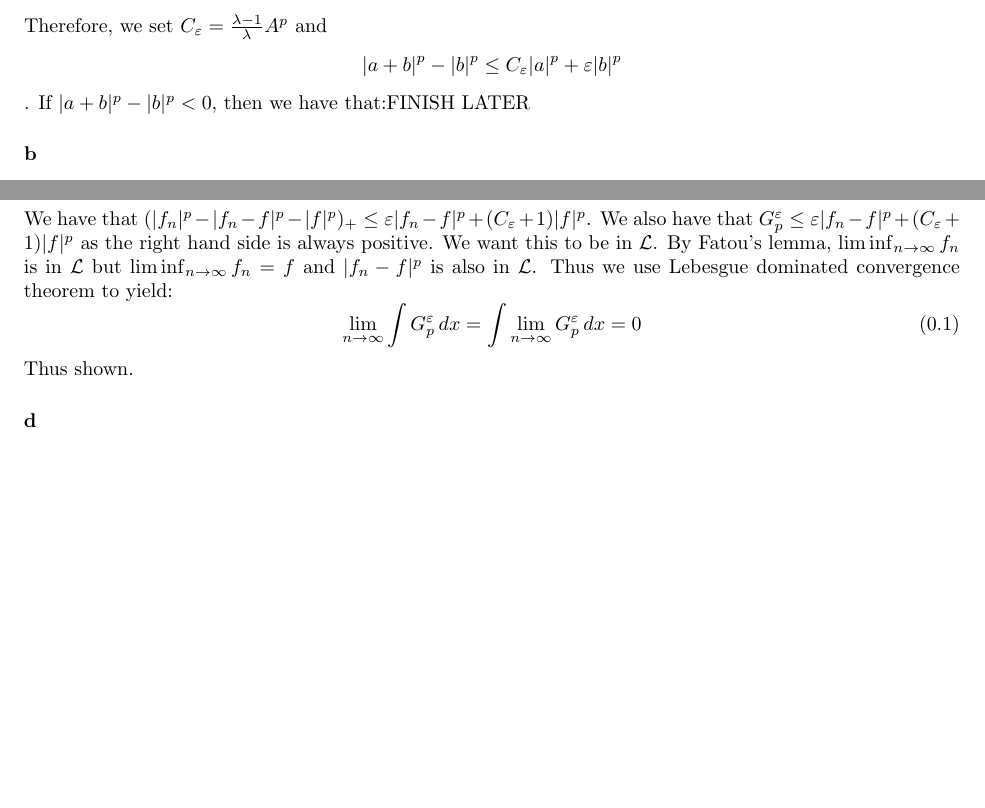
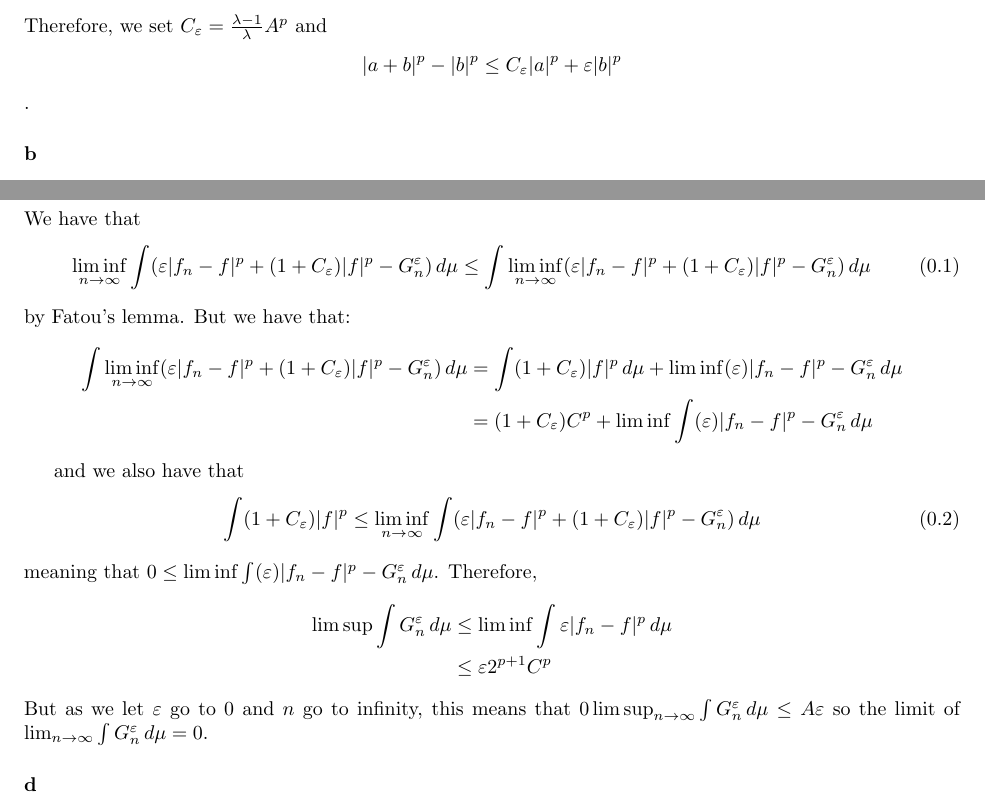
Before and after one commit to ErickLuu/Honours-Project-Notes, a LaTeX problem sheet (Notes/Measure theory/Problem Sheet 1/Assignment 1 Part 4.tex): two parts of pages 1 and 2 of 4, joined at a grey line, cut so that both start at the same text, the shorter picture padded with empty space. Compiled offline with pdfLaTeX.

Commit message:
Fixed up notes

```diff
--- a/Notes/Measure theory/Problem Sheet 1/Assignment 1 Part 4.tex
+++ b/Notes/Measure theory/Problem Sheet 1/Assignment 1 Part 4.tex
@@ -61,7 +61,6 @@ Therefore, we set $C_\varepsilon = \frac{\lambda- 1}{\lambda} A^p $ and
 	| a + b |^p - |b|^p \leq C_\varepsilon |a|^p +
 	\varepsilon|b|^p
 \end{equation*}.
-If $|a + b|^p - |b|^p < 0$, then we have that:FINISH LATER
 
 \subsubsection*{b}
 We have that:
@@ -81,13 +80,31 @@ Therefore we have that:
 \end{align*}
 
 \subsubsection*{c}
- We have that $(|f_n|^p - |f_n - f|^p - |f|^p)_+ \leq \varepsilon |f_n - f|^p +( C_\varepsilon + 1) |f|^p$. We also have that $G^\varepsilon_p \leq \varepsilon |f_n - f|^p +( C_\varepsilon + 1) |f|^p$ as the right hand side is always positive. We want this to be in $\mathcal{L}$. By Fatou's lemma, $\liminf_{n \rightarrow \infty} f_n$ is in $\mathcal{L}$ but $\liminf_{n \rightarrow \infty} f_n = f$ and $|f_n - f|^p$ is also in $\mathcal{L}$. Thus we use Lebesgue dominated convergence theorem to yield:
- \begin{equation}
- 	\lim_{n \rightarrow \infty} \int  G^\varepsilon_p \, dx = \int \lim_{n \rightarrow \infty} G^\varepsilon_p \, dx = 0
- \end{equation}
- Thus shown.
+We have that \begin{equation}
+	\liminf_{n \rightarrow \infty} \int (\varepsilon |f_n - f|^p + (1 + C_\varepsilon)|f|^p - G_n^\varepsilon) \, d\mu \leq \int \liminf_{n \rightarrow \infty} (\varepsilon |f_n - f|^p + (1 + C_\varepsilon)|f|^p -  G_n^\varepsilon) \, d\mu
+\end{equation} by Fatou's lemma. But we have that:
+\begin{align*}
+	 \int \liminf_{n \rightarrow \infty} (\varepsilon |f_n - f|^p + (1 + C_\varepsilon)|f|^p -  G_n^\varepsilon) \, d\mu
+	 &=
+	 \int (1 + C_\varepsilon)|f|^p \, d\mu + \liminf (\varepsilon)|f_n - f|^p - G_n^\varepsilon \, d\mu\\
+	 &= (1 + C_\varepsilon) C^p + \liminf \int (\varepsilon)|f_n - f|^p - G_n^\varepsilon \, d\mu
+\end{align*}
+
+and we also have that
+\begin{equation}
+	\int (1 + C_\varepsilon)|f|^p \leq	\liminf_{n \rightarrow \infty} \int (\varepsilon |f_n - f|^p + (1 + C_\varepsilon)|f|^p - G_n^\varepsilon) \, d\mu
+\end{equation}
+meaning that
+$0 \leq \liminf \int (\varepsilon)|f_n - f|^p - G_n^\varepsilon \, d\mu$.
+Therefore,
+\begin{align*}
+	\limsup \int G_n^\varepsilon \, d\mu &\leq \liminf \int\varepsilon|f_n - f|^p \, d\mu\\
+	 &\leq \varepsilon 2^{p + 1} C^p
+\end{align*}
+But as we let $\varepsilon$ go to 0 and $n$ go to infinity, this means that $0 \limsup_{n \rightarrow \infty} \int G_n^\varepsilon \, d\mu \leq A \varepsilon$ so the limit of $\lim_{n \rightarrow \infty} \int G_n^\varepsilon \, d\mu = 0$.
+
 \subsubsection*{d}
-Let $H^\varepsilon_p = (|f_n|^p - |f_n - f|^p - |f|^p)_-$. We have that $H^\varepsilon_p \leq |f_n - f|^p +( C_\varepsilon + 1) |f|^p$ for the same reason as $G^\varepsilon_p$ above, so we have that $\int \lim_{n \rightarrow \infty} H^\varepsilon_p \, dx = 0$ for the same reason. Then we have that $\lim_{n \rightarrow \infty}\int | |f_n|^p - |f_n - f|^p - |f|^p | \, dx = \lim_{n \rightarrow \infty} \int G^\varepsilon_p + H^\varepsilon_p \, dx = 0$. Thus shown.
+Let $H^\varepsilon_n = (|f_n|^p - |f_n - f|^p - |f|^p)_-$. We have that $H^\varepsilon_n \leq |f_n - f|^p +( C_\varepsilon + 1) |f|^p$ for the same reason as $G^\varepsilon_n$ above, so we have that $\int \lim_{n \rightarrow \infty} H^\varepsilon_n \, dx = 0$ for the same reason. Then we have that $\lim_{n \rightarrow \infty}\int | |f_n|^p - |f_n - f|^p - |f|^p | \, dx = \lim_{n \rightarrow \infty} \int G^\varepsilon_n + H^\varepsilon_n \, dx = 0$. Thus shown.
 \subsubsection*{e}
 Yes. We have that $| |a + b| - |b|| \leq |a|$ and we use the same logic as above, but $C = 1$. Therefore, we have that $||f_n| - |f_n - f| - |f|| \leq 2 |f|$, then we use the dominated convergence theorem to yield the same result.
 \subsubsection*{f}
```
Also changed, not shown: Notes/Structural Graph Theory/Book_embedding_notes.tex (+1 -1 lines), Notes/Measure theory/Problem Sheet 1/Assignment 1 Part 4.tex (2 more changed lines).
